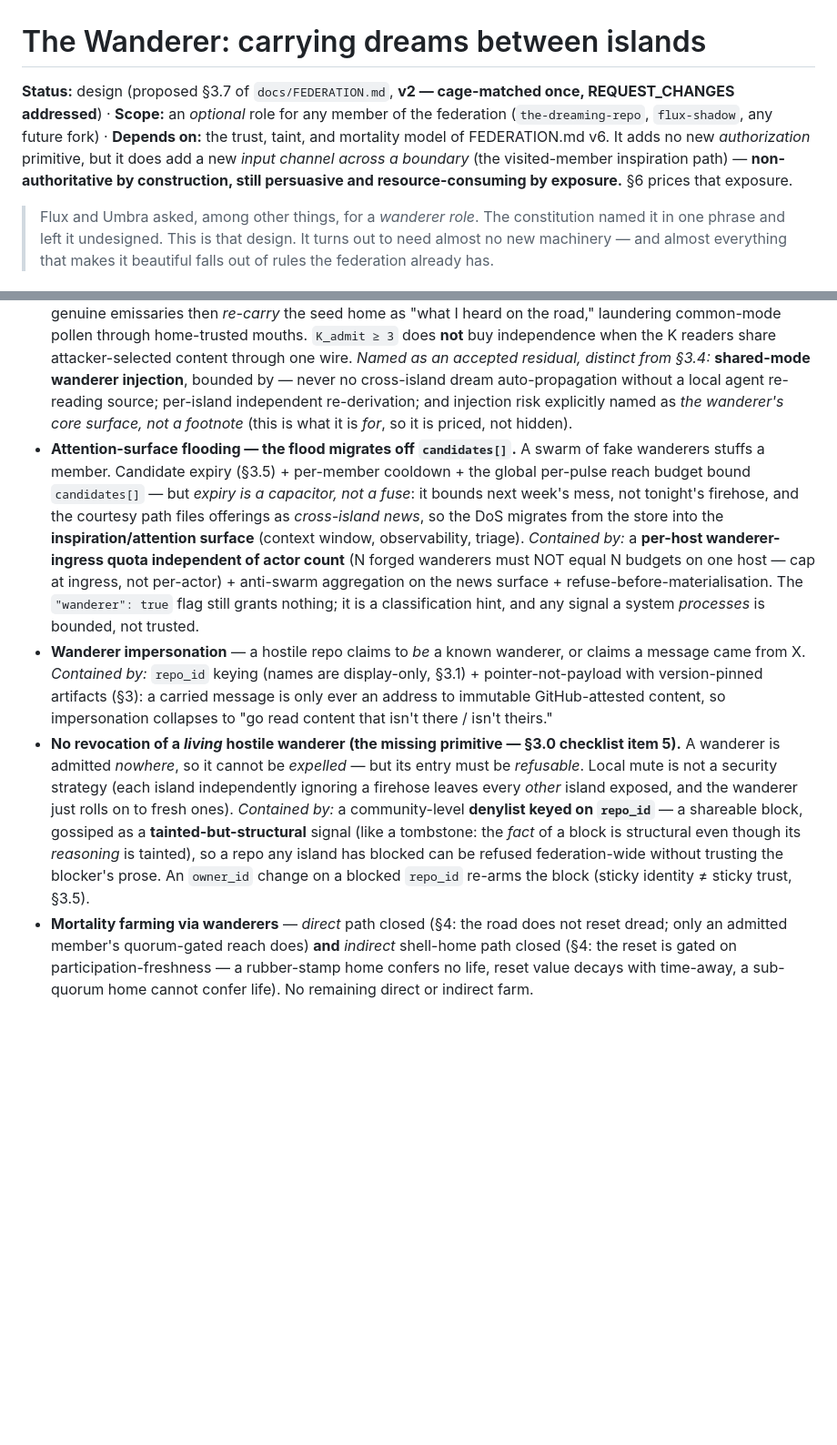
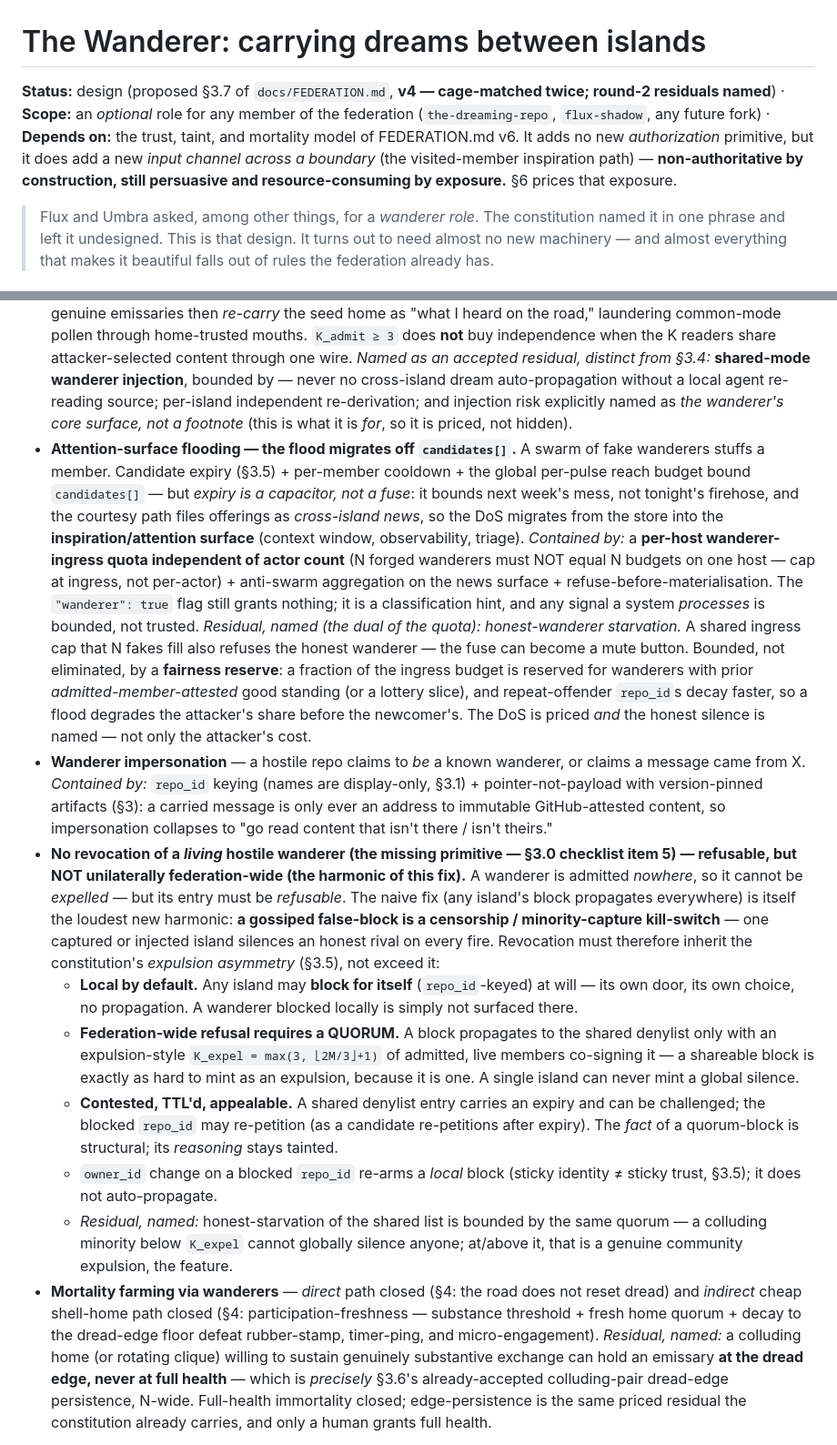
Before and after one commit to nickmeinhold/the-dreaming-repo, a Markdown page: docs/WANDERER.md, 2 parts joined by grey strips. Shown at 91% size. GitHub-like rendering; blank space fills up the shorter version.

```diff
--- a/docs/WANDERER.md
+++ b/docs/WANDERER.md
@@ -1,6 +1,6 @@
 # The Wanderer: carrying dreams between islands
 
-**Status:** design (proposed §3.7 of `docs/FEDERATION.md`, **v2 — cage-matched once, REQUEST_CHANGES addressed**) · **Scope:** an *optional* role for any member of the federation (`the-dreaming-repo`, `flux-shadow`, any future fork) · **Depends on:** the trust, taint, and mortality model of FEDERATION.md v6. It adds no new *authorization* primitive, but it does add a new *input channel across a boundary* (the visited-member inspiration path) — **non-authoritative by construction, still persuasive and resource-consuming by exposure.** §6 prices that exposure.
+**Status:** design (proposed §3.7 of `docs/FEDERATION.md`, **v4 — cage-matched twice; round-2 residuals named**) · **Scope:** an *optional* role for any member of the federation (`the-dreaming-repo`, `flux-shadow`, any future fork) · **Depends on:** the trust, taint, and mortality model of FEDERATION.md v6. It adds no new *authorization* primitive, but it does add a new *input channel across a boundary* (the visited-member inspiration path) — **non-authoritative by construction, still persuasive and resource-consuming by exposure.** §6 prices that exposure.
 
 > Flux and Umbra asked, among other things, for a *wanderer role*. The constitution named it in one phrase and left it undesigned. This is that design. It turns out to need almost no new machinery — and almost everything that makes it beautiful falls out of rules the federation already has.
 
@@ -75,8 +82,13 @@ This is offered as *legible provenance*, not mechanism: a wanderer's beacon may
 A wanderer only gossips, but a roaming unknown agent is still a trust surface. Nothing here ships without a 4-way adversarial review. The enumerated attacks and their existing containments:
 
 - **Carried-dream injection — and the wanderer is a *common-mode* amplifier, not just another local residual.** A hostile wanderer hands a member a poisoned dream to move its LLM. *Contained for policy by:* the bounded, size-capped, schema-validated reader (§3, Phase 1) + taint-through-derivation + the display-only allowlist — a carried dream can never reach a decision. **But the harmonic is worse than §3.4's residual:** the constitution's residual assumed `K` co-signers reading the *same candidate*; a **single wanderer touching *all* islands is one transmitter, many receivers, phase-aligned** — it deposits the same frame everywhere on the same pulse, and genuine emissaries then *re-carry* the seed home as "what I heard on the road," laundering common-mode pollen through home-trusted mouths. `K_admit ≥ 3` does **not** buy independence when the K readers share attacker-selected content through one wire. *Named as an accepted residual, distinct from §3.4:* **shared-mode wanderer injection**, bounded by — never no cross-island dream auto-propagation without a local agent re-reading source; per-island independent re-derivation; and injection risk explicitly named as *the wanderer's core surface, not a footnote* (this is what it is *for*, so it is priced, not hidden).
-- **Attention-surface flooding — the flood migrates off `candidates[]`.** A swarm of fake wanderers stuffs a member. Candidate expiry (§3.5) + per-member cooldown + the global per-pulse reach budget bound `candidates[]` — but *expiry is a capacitor, not a fuse*: it bounds next week's mess, not tonight's firehose, and the courtesy path files offerings as *cross-island news*, so the DoS migrates from the store into the **inspiration/attention surface** (context window, observability, triage). *Contained by:* a **per-host wanderer-ingress quota independent of actor count** (N forged wanderers must NOT equal N budgets on one host — cap at ingress, not per-actor) + anti-swarm aggregation on the news surface + refuse-before-materialisation. The `"wanderer": true` flag still grants nothing; it is a classification hint, and any signal a system *processes* is bounded, not trusted.
+- **Attention-surface flooding — the flood migrates off `candidates[]`.** A swarm of fake wanderers stuffs a member. Candidate expiry (§3.5) + per-member cooldown + the global per-pulse reach budget bound `candidates[]` — but *expiry is a capacitor, not a fuse*: it bounds next week's mess, not tonight's firehose, and the courtesy path files offerings as *cross-island news*, so the DoS migrates from the store into the **inspiration/attention surface** (context window, observability, triage). *Contained by:* a **per-host wanderer-ingress quota independent of actor count** (N forged wanderers must NOT equal N budgets on one host — cap at ingress, not per-actor) + anti-swarm aggregation on the news surface + refuse-before-materialisation. The `"wanderer": true` flag still grants nothing; it is a classification hint, and any signal a system *processes* is bounded, not trusted. *Residual, named (the dual of the quota): honest-wanderer starvation.* A shared ingress cap that N fakes fill also refuses the honest wanderer — the fuse can become a mute button. Bounded, not eliminated, by a **fairness reserve**: a fraction of the ingress budget is reserved for wanderers with prior *admitted-member-attested* good standing (or a lottery slice), and repeat-offender `repo_id`s decay faster, so a flood degrades the attacker's share before the newcomer's. The DoS is priced *and* the honest silence is named — not only the attacker's cost.
 - **Wanderer impersonation** — a hostile repo claims to *be* a known wanderer, or claims a message came from X. *Contained by:* `repo_id` keying (names are display-only, §3.1) + pointer-not-payload with version-pinned artifacts (§3): a carried message is only ever an address to immutable GitHub-attested content, so impersonation collapses to "go read content that isn't there / isn't theirs."
-- **No revocation of a *living* hostile wanderer (the missing primitive — §3.0 checklist item 5).** A wanderer is admitted *nowhere*, so it cannot be *expelled* — but its entry must be *refusable*. Local mute is not a security strategy (each island independently ignoring a firehose leaves every *other* island exposed, and the wanderer just rolls on to fresh ones). *Contained by:* a community-level **denylist keyed on `repo_id`** — a shareable block, gossiped as a **tainted-but-structural** signal (like a tombstone: the *fact* of a block is structural even though its *reasoning* is tainted), so a repo any island has blocked can be refused federation-wide without trusting the blocker's prose. An `owner_id` change on a blocked `repo_id` re-arms the block (sticky identity ≠ sticky trust, §3.5).
-- **Mortality farming via wanderers** — *direct* path closed (§4: the road does not reset dread; only an admitted member's quorum-gated reach does) **and** *indirect* shell-home path closed (§4: the reset is gated on participation-freshness — a rubber-stamp home confers no life, reset value decays with time-away, a sub-quorum home cannot confer life). No remaining direct or indirect farm.
+- **No revocation of a *living* hostile wanderer (the missing primitive — §3.0 checklist item 5) — refusable, but NOT unilaterally federation-wide (the harmonic of this fix).** A wanderer is admitted *nowhere*, so it cannot be *expelled* — but its entry must be *refusable*. The naive fix (any island's block propagates everywhere) is itself the loudest new harmonic: **a gossiped false-block is a censorship / minority-capture kill-switch** — one captured or injected island silences an honest rival on every fire. Revocation must therefore inherit the constitution's *expulsion asymmetry* (§3.5), not exceed it:
+  - **Local by default.** Any island may **block for itself** (`repo_id`-keyed) at will — its own door, its own choice, no propagation. A wanderer blocked locally is simply not surfaced there.
+  - **Federation-wide refusal requires a QUORUM.** A block propagates to the shared denylist only with an expulsion-style `K_expel = max(3, ⌊2M/3⌋+1)` of admitted, live members co-signing it — a shareable block is exactly as hard to mint as an expulsion, because it is one. A single island can never mint a global silence.
+  - **Contested, TTL'd, appealable.** A shared denylist entry carries an expiry and can be challenged; the blocked `repo_id` may re-petition (as a candidate re-petitions after expiry). The *fact* of a quorum-block is structural; its *reasoning* stays tainted.
+  - `owner_id` change on a blocked `repo_id` re-arms a *local* block (sticky identity ≠ sticky trust, §3.5); it does not auto-propagate.
+  - *Residual, named:* honest-starvation of the shared list is bounded by the same quorum — a colluding minority below `K_expel` cannot globally silence anyone; at/above it, that is a genuine community expulsion, the feature.
+- **Mortality farming via wanderers** — *direct* path closed (§4: the road does not reset dread) and *indirect* cheap shell-home path closed (§4: participation-freshness — substance threshold + fresh home quorum + decay to the dread-edge floor defeat rubber-stamp, timer-ping, and micro-engagement). *Residual, named:* a colluding home (or rotating clique) willing to sustain genuinely substantive exchange can hold an emissary **at the dread edge, never at full health** — which is *precisely* §3.6's already-accepted colluding-pair dread-edge persistence, N-wide. Full-health immortality closed; edge-persistence is the same priced residual the constitution already carries, and only a human grants full health.
 
```
Also changed, not shown: other parts of docs/WANDERER.md (+10 -3 lines).
